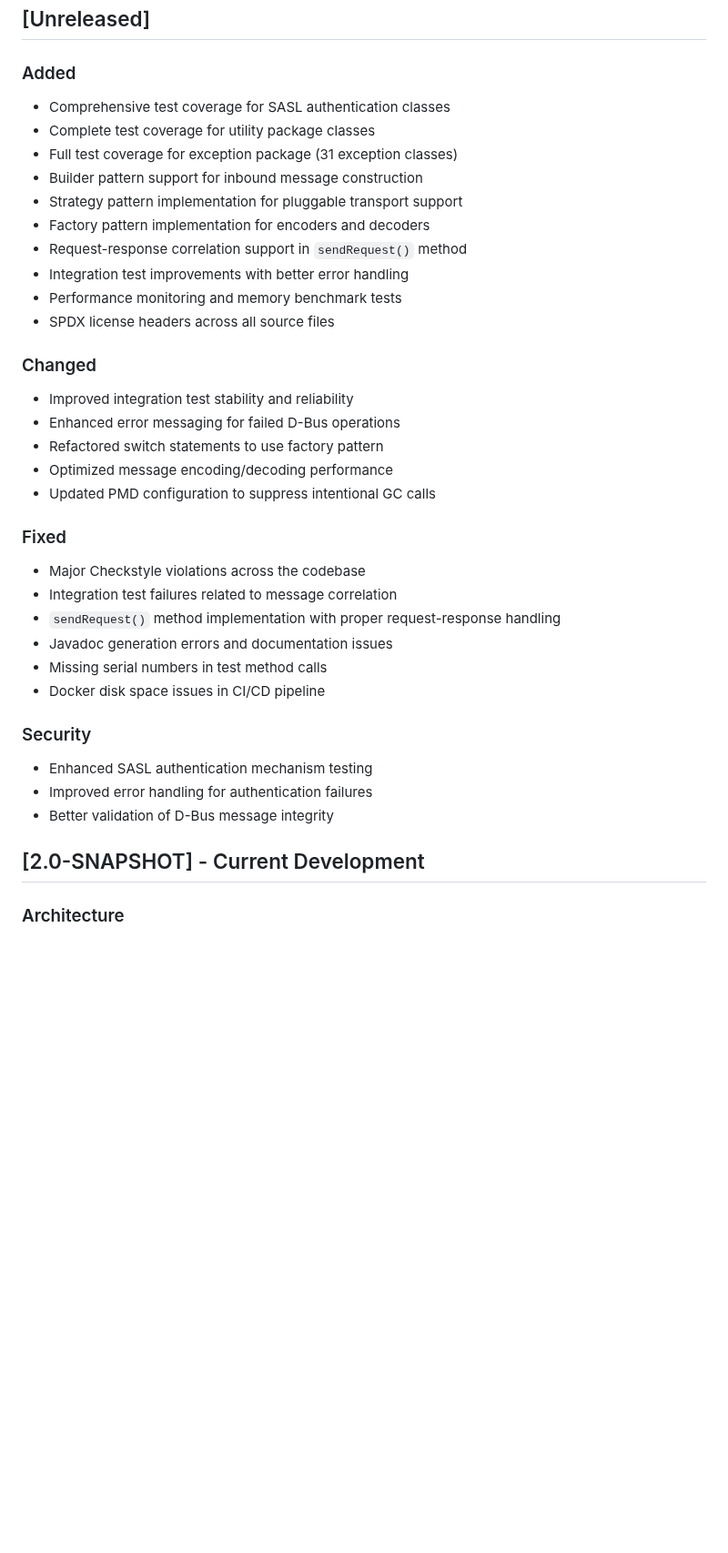
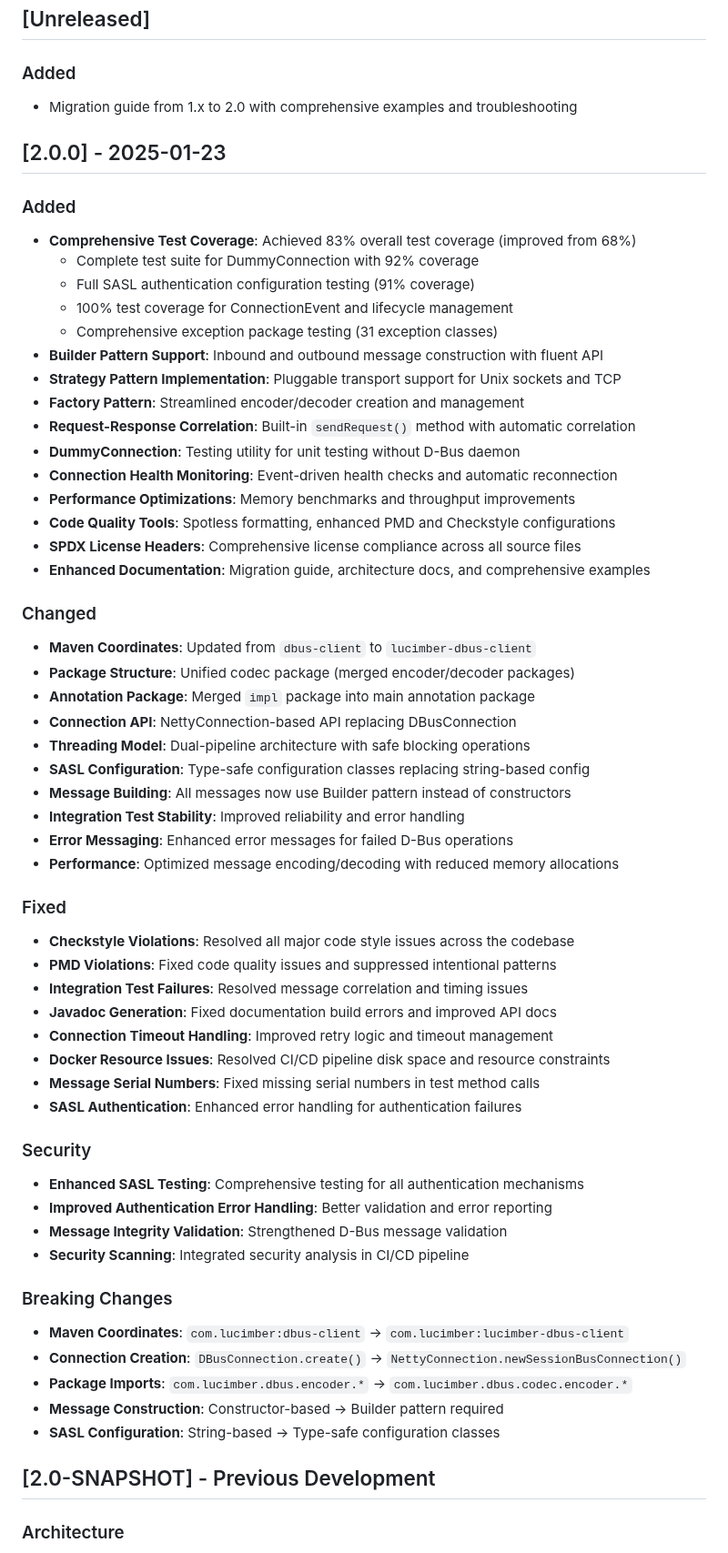
Before and after one commit to lucimber/dbus-client-java, a Markdown page: CHANGELOG.md, the part around one of its changes. Shown at 91% size. Rendered like a GitHub page; blank space fills up the shorter version.

Commit message:
docs: update CHANGELOG.md for 2.0.0 release
- Document comprehensive 2.0.0 release with detailed feature additions
- Highlight test coverage improvements from 68% to 83%
- Document architectural changes: dual-pipeline, strategy pattern, builder pattern
- Include breaking changes section for migration planning
- Add security enhancements and code quality improvements
- Update compatibility matrix with test coverage metrics
- Reorganize content to distinguish 2.0.0 release from development snapshots

Signed-off-by: Sebastian Veit <sebastian.veit@lucimber.com>

```diff
--- a/CHANGELOG.md
+++ b/CHANGELOG.md
@@ -8,38 +8,63 @@ and this project adheres to [Semantic Versioning](https://semver.org/spec/v2.0.0
 ## [Unreleased]
 
 ### Added
-- Comprehensive test coverage for SASL authentication classes
-- Complete test coverage for utility package classes
-- Full test coverage for exception package (31 exception classes)
-- Builder pattern support for inbound message construction
-- Strategy pattern implementation for pluggable transport support
-- Factory pattern implementation for encoders and decoders
-- Request-response correlation support in `sendRequest()` method
-- Integration test improvements with better error handling
-- Performance monitoring and memory benchmark tests
-- SPDX license headers across all source files
+- Migration guide from 1.x to 2.0 with comprehensive examples and troubleshooting
+
+## [2.0.0] - 2025-01-23
+
+### Added
+- **Comprehensive Test Coverage**: Achieved 83% overall test coverage (improved from 68%)
+  - Complete test suite for DummyConnection with 92% coverage
+  - Full SASL authentication configuration testing (91% coverage)
+  - 100% test coverage for ConnectionEvent and lifecycle management
+  - Comprehensive exception package testing (31 exception classes)
+- **Builder Pattern Support**: Inbound and outbound message construction with fluent API
+- **Strategy Pattern Implementation**: Pluggable transport support for Unix sockets and TCP
+- **Factory Pattern**: Streamlined encoder/decoder creation and management
+- **Request-Response Correlation**: Built-in `sendRequest()` method with automatic correlation
+- **DummyConnection**: Testing utility for unit testing without D-Bus daemon
+- **Connection Health Monitoring**: Event-driven health checks and automatic reconnection
+- **Performance Optimizations**: Memory benchmarks and throughput improvements
+- **Code Quality Tools**: Spotless formatting, enhanced PMD and Checkstyle configurations
+- **SPDX License Headers**: Comprehensive license compliance across all source files
+- **Enhanced Documentation**: Migration guide, architecture docs, and comprehensive examples
 
 ### Changed
-- Improved integration test stability and reliability
-- Enhanced error messaging for failed D-Bus operations
-- Refactored switch statements to use factory pattern
-- Optimized message encoding/decoding performance
-- Updated PMD configuration to suppress intentional GC calls
+- **Maven Coordinates**: Updated from `dbus-client` to `lucimber-dbus-client`
+- **Package Structure**: Unified codec package (merged encoder/decoder packages)
+- **Annotation Package**: Merged `impl` package into main annotation package
+- **Connection API**: NettyConnection-based API replacing DBusConnection
+- **Threading Model**: Dual-pipeline architecture with safe blocking operations
+- **SASL Configuration**: Type-safe configuration classes replacing string-based config
+- **Message Building**: All messages now use Builder pattern instead of constructors
+- **Integration Test Stability**: Improved reliability and error handling
+- **Error Messaging**: Enhanced error messages for failed D-Bus operations
+- **Performance**: Optimized message encoding/decoding with reduced memory allocations
 
 ### Fixed
-- Major Checkstyle violations across the codebase
-- Integration test failures related to message correlation
-- `sendRequest()` method implementation with proper request-response handling
-- Javadoc generation errors and documentation issues
-- Missing serial numbers in test method calls
-- Docker disk space issues in CI/CD pipeline
+- **Checkstyle Violations**: Resolved all major code style issues across the codebase
+- **PMD Violations**: Fixed code quality issues and suppressed intentional patterns
+- **Integration Test Failures**: Resolved message correlation and timing issues
+- **Javadoc Generation**: Fixed documentation build errors and improved API docs
+- **Connection Timeout Handling**: Improved retry logic and timeout management
+- **Docker Resource Issues**: Resolved CI/CD pipeline disk space and resource constraints
+- **Message Serial Numbers**: Fixed missing serial numbers in test method calls
+- **SASL Authentication**: Enhanced error handling for authentication failures
 
 ### Security
-- Enhanced SASL authentication mechanism testing
-- Improved error handling for authentication failures
-- Better validation of D-Bus message integrity
+- **Enhanced SASL Testing**: Comprehensive testing for all authentication mechanisms
+- **Improved Authentication Error Handling**: Better validation and error reporting
+- **Message Integrity Validation**: Strengthened D-Bus message validation
+- **Security Scanning**: Integrated security analysis in CI/CD pipeline
 
-## [2.0-SNAPSHOT] - Current Development
+### Breaking Changes
+- **Maven Coordinates**: `com.lucimber:dbus-client` → `com.lucimber:lucimber-dbus-client`
+- **Connection Creation**: `DBusConnection.create()` → `NettyConnection.newSessionBusConnection()`
+- **Package Imports**: `com.lucimber.dbus.encoder.*` → `com.lucimber.dbus.codec.encoder.*`
+- **Message Construction**: Constructor-based → Builder pattern required
+- **SASL Configuration**: String-based → Type-safe configuration classes
+
+## [2.0-SNAPSHOT] - Previous Development
 
 ### Architecture
 - **Dual-Pipeline System**: Sophisticated architecture with Public API and Netty transport layers
```
Also changed, not shown: other parts of CHANGELOG.md (+9 -8 lines).
